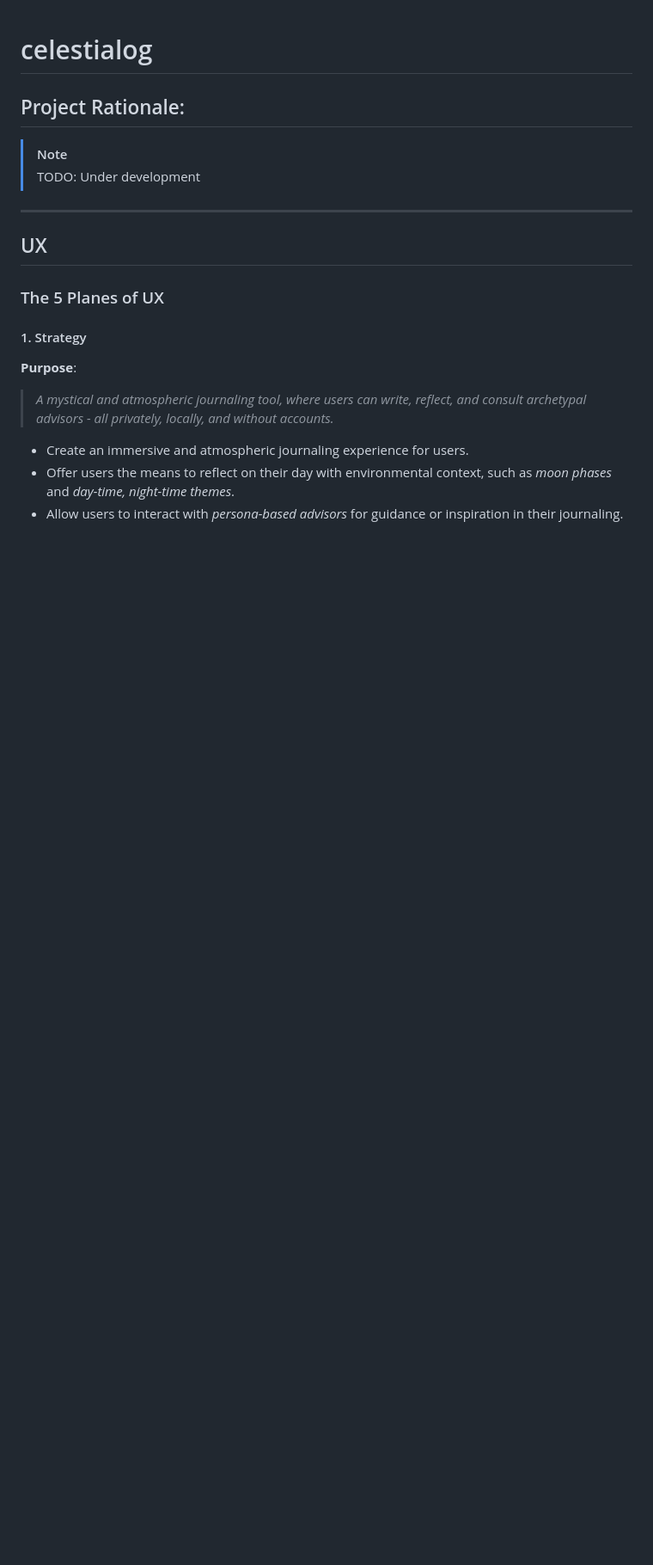
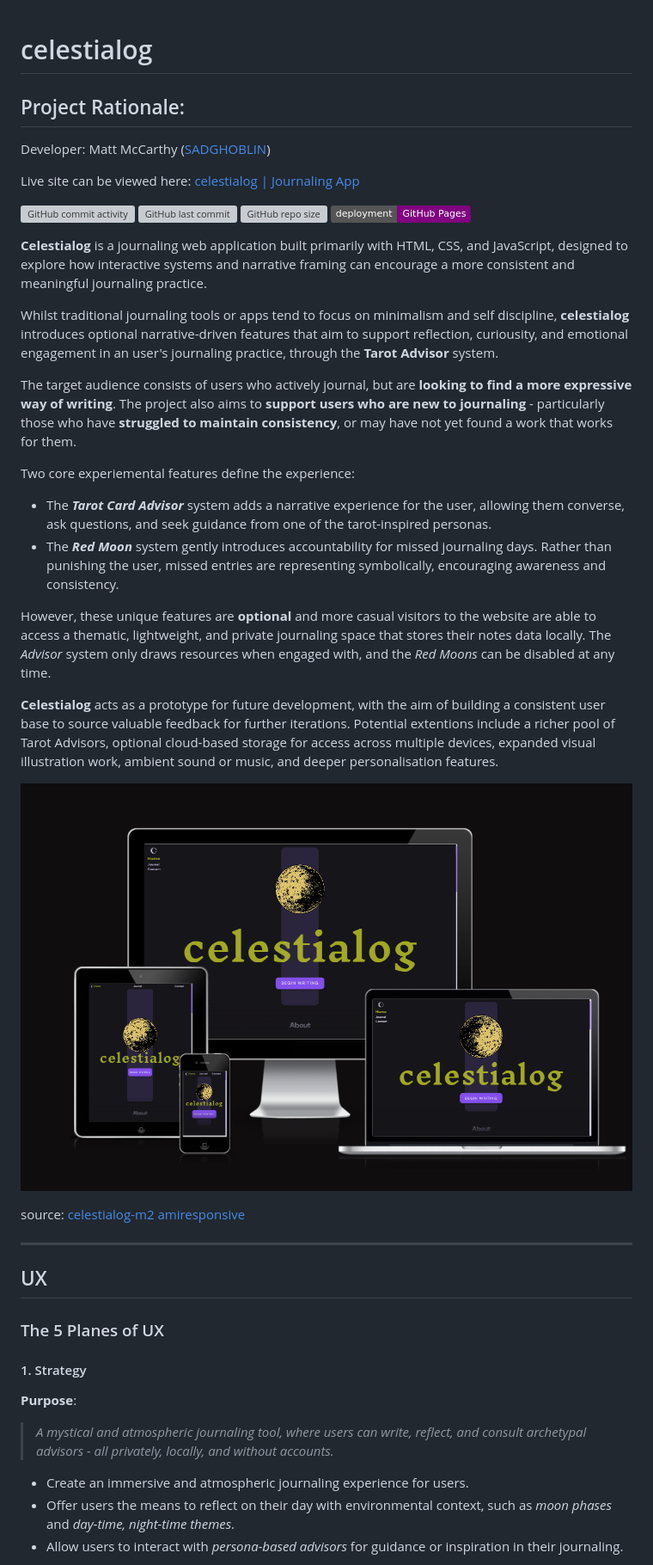
Before and after one commit to SADGHOBLIN/celestialog-m2, a Markdown page: README.md, the part around the change. Shown: that part at 86% size. Drawn GitHub-style; pictures changed too: documentation/site-responsive-mockups.png (added); badges without logos; blank space fills up the shorter version; grey boxes are pictures that could not be loaded.

Commit message:
Add project rationale to README.md

```diff
--- a/README.md
+++ b/README.md
@@ -2,8 +2,34 @@
 
 
 ## Project Rationale:
-> [!NOTE]
-> TODO: Under development
+Developer: Matt McCarthy ([SADGHOBLIN](https://www.github.com/SADGHOBLIN))
+
+Live site can be viewed here: [celestialog | Journaling App](https://sadghoblin.github.io/celestialog-m2/)
+
+[![GitHub commit activity](https://img.shields.io/github/commit-activity/t/SADGHOBLIN/celestialog-m2)](https://www.github.com/SADGHOBLIN/celestialog-m2/commits/main)
+[![GitHub last commit](https://img.shields.io/github/last-commit/SADGHOBLIN/celestialog-m2)](https://www.github.com/SADGHOBLIN/celestialog-m2/commits/main)
+[![GitHub repo size](https://img.shields.io/github/repo-size/SADGHOBLIN/celestialog-m2)](https://www.github.com/SADGHOBLIN/celestialog-m2)
+[![badge](https://img.shields.io/badge/deployment-GitHub_Pages-purple)](https://sadghoblin.github.io/celestialog-m2)
+
+
+**Celestialog** is a journaling web application built primarily with HTML, CSS, and JavaScript, designed to explore how interactive systems and narrative framing can encourage a more consistent and meaningful journaling practice.
+
+Whilst traditional journaling tools or apps tend to focus on minimalism and self discipline, **celestialog** introduces optional narrative-driven features that aim to support reflection, curiousity, and emotional engagement in an user's journaling practice, through the **Tarot Advisor** system.
+
+The target audience consists of users who actively journal, but are **looking to find a more expressive way of writing**. The project also aims to **support users who are new to journaling** - particularly those who have **struggled to maintain consistency**, or may have not yet found a work that works for them.
+
+Two core experiemental features define the experience:
+- The ***Tarot Card Advisor*** system adds a narrative experience for the user, allowing them converse, ask questions, and seek guidance from one of the tarot-inspired personas.
+- The ***Red Moon*** system gently introduces accountability for missed journaling days. Rather than punishing the user, missed entries are representing symbolically, encouraging awareness and consistency.
+
+However, these unique features are **optional** and more casual visitors to the website are able to access a thematic, lightweight, and private journaling space that stores their notes data locally. The *Advisor* system only draws resources when engaged with, and the *Red Moons* can be disabled at any time.
+
+**Celestialog** acts as a prototype for future development, with the aim of building a consistent user base to source valuable feedback for further iterations. Potential extentions include a richer pool of Tarot Advisors, optional cloud-based storage for access across multiple devices, expanded visual illustration work, ambient sound or music, and deeper personalisation features.
+
+![screenshot](documentation/site-responsive-mockups.png)
+
+source: [celestialog-m2 amiresponsive](https://fireship.dev/amiresponsive?url=https://sadghoblin.github.io/celestialog-m2/)
+
 ---
 
 
```
